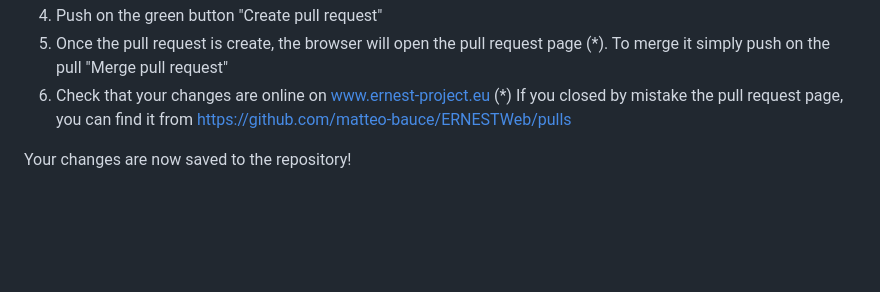
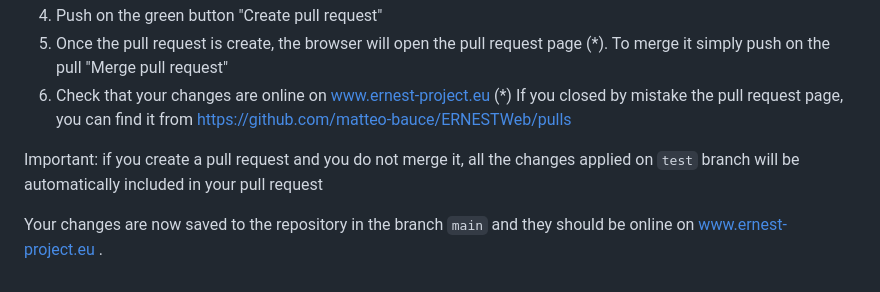
Before and after one commit to matteo-bauce/ERNESTWeb, a Markdown page: README.md, the part around the change. Drawn GitHub-style; blank space fills up the shorter version.

Commit message:
Update README with pull request and merge information
Clarify the behavior of unmerged pull requests and update the final message about changes being saved.

```diff
--- a/README.md
+++ b/README.md
@@ -45,4 +45,6 @@ Make your necessary text edits within the HTML.
 7. Check that your changes are online on www.ernest-project.eu
  (*) If you closed by mistake the pull request page, you can find it from https://github.com/matteo-bauce/ERNESTWeb/pulls
 
-Your changes are now saved to the repository!
+Important: if you create a pull request and you do not merge it, all the changes applied on `test` branch will be automatically included in your pull request
+
+Your changes are now saved to the repository in the branch `main` and they should be online on www.ernest-project.eu .
```
